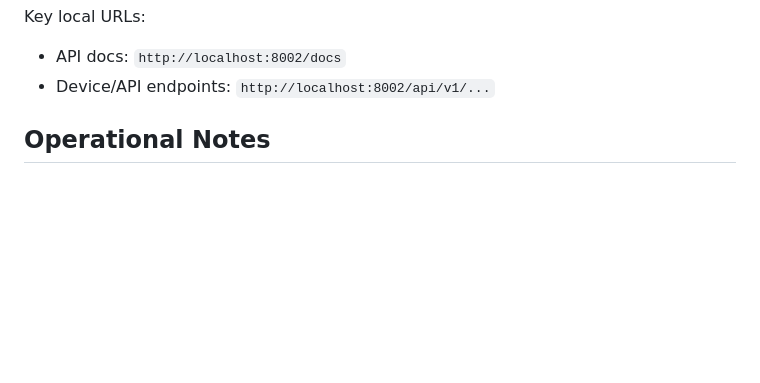
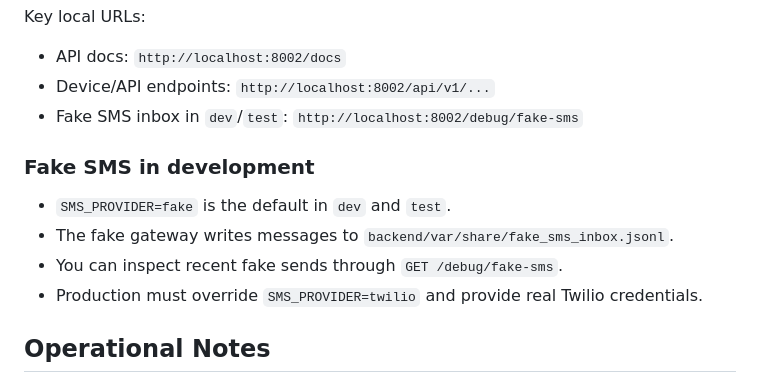
Before and after one commit to thlaure/Fall-Guardian, a Markdown page: backend/README.md, the part around the change. Drawn GitHub-style; blank space fills up the shorter version.

Commit message:
docs(backend): document fake sms debugging

```diff
--- a/backend/README.md
+++ b/backend/README.md
@@ -231,6 +231,15 @@ Key local URLs:
 
 - API docs: `http://localhost:8002/docs`
 - Device/API endpoints: `http://localhost:8002/api/v1/...`
+- Fake SMS inbox in `dev`/`test`: `http://localhost:8002/debug/fake-sms`
+
+### Fake SMS in development
+
+- `SMS_PROVIDER=fake` is the default in `dev` and `test`.
+- The fake gateway writes messages to `backend/var/share/fake_sms_inbox.jsonl`.
+- You can inspect recent fake sends through `GET /debug/fake-sms`.
+- Production must override `SMS_PROVIDER=twilio` and provide real Twilio
+  credentials.
 
 ## Operational Notes
 
```
